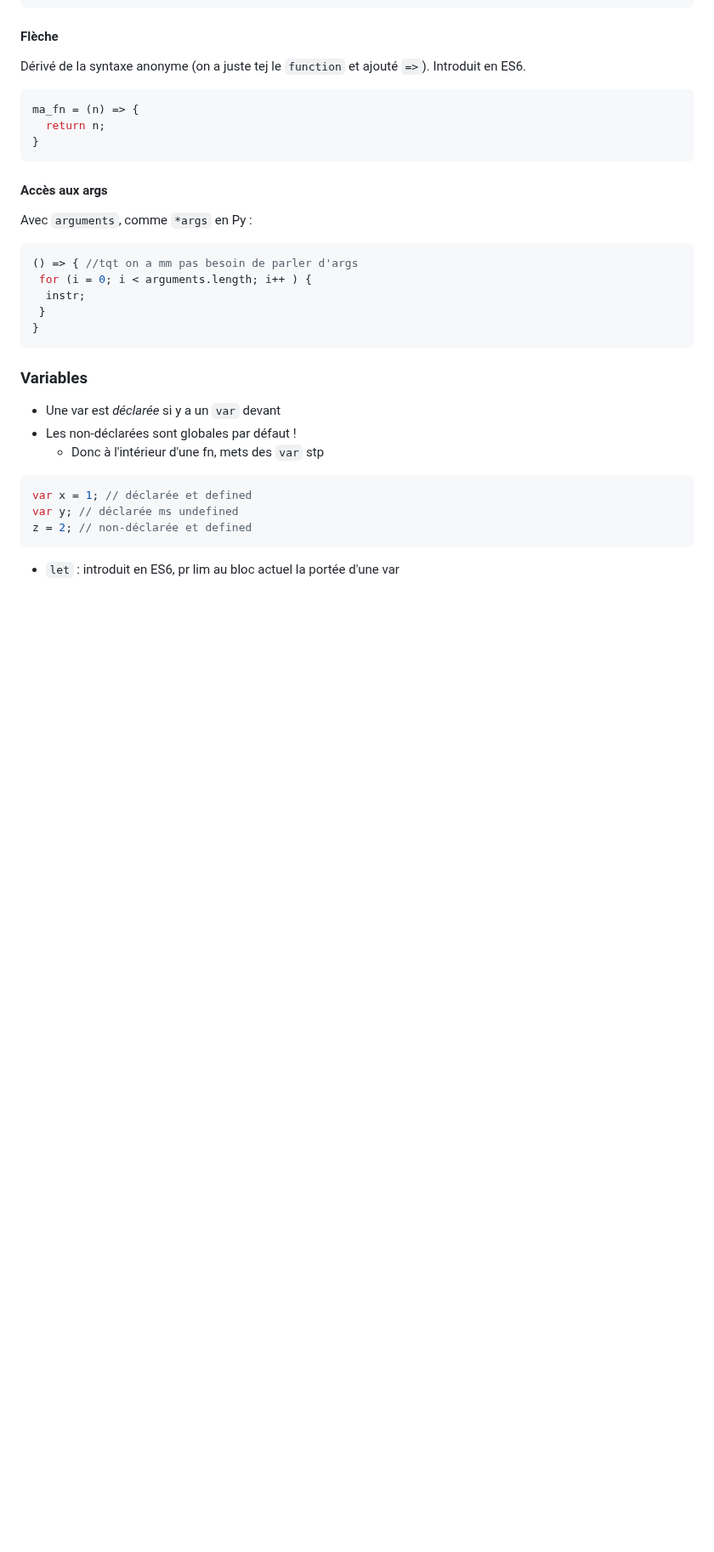
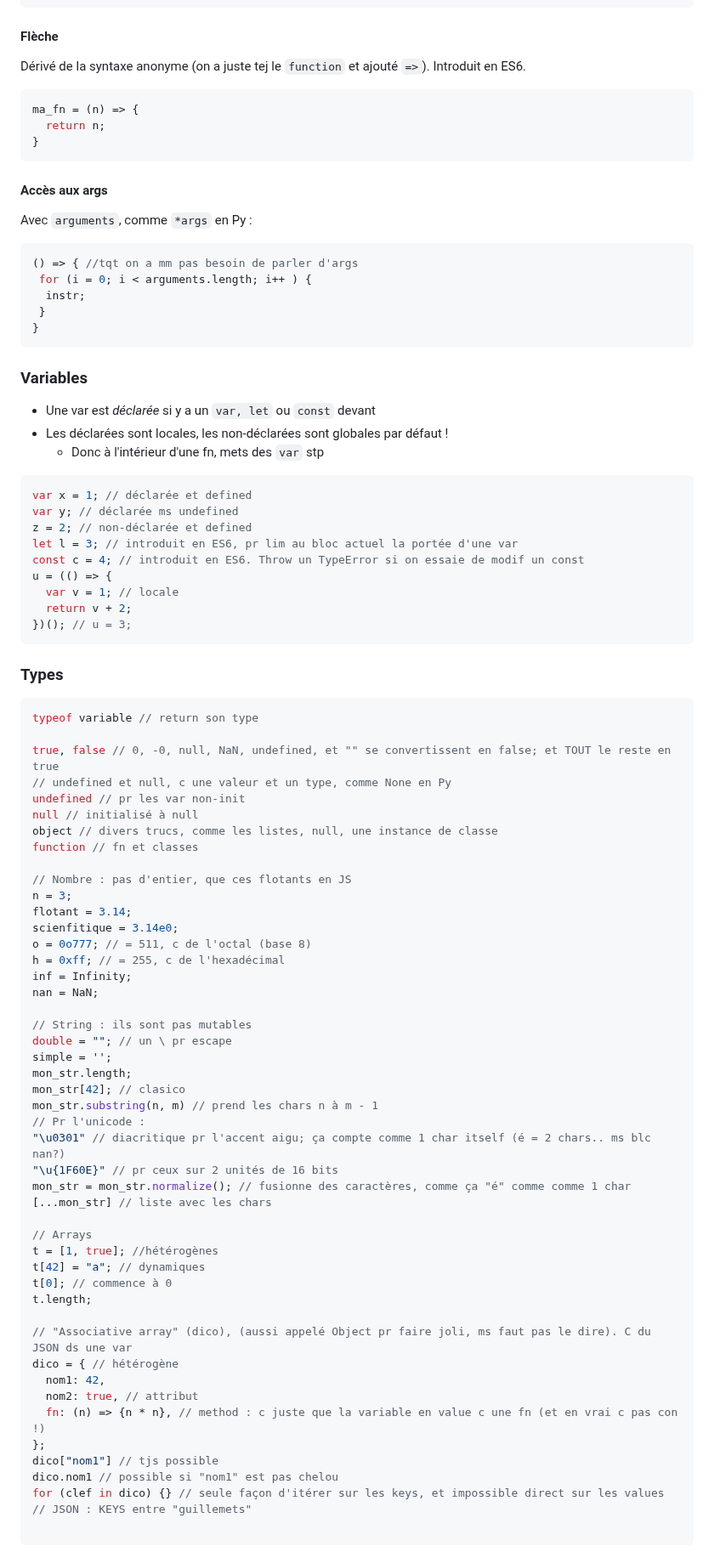
Before and after one commit to Marc-Andrieu/S8, a Markdown page: WebApp/README.md, the part around one of its changes. Shown at 85% size. Rendered like a GitHub page; blank space fills up the shorter version.

````diff
--- a/WebApp/README.md
+++ b/WebApp/README.md
@@ -189,12 +182,70 @@ Avec `arguments`, comme `*args` en Py :
 
 ### Variables
 
-* Une var est *déclarée* si y a un `var` devant
-* Les non-déclarées sont globales par défaut !
+* Une var est *déclarée* si y a un `var, let` ou `const` devant
+* Les déclarées sont locales, les non-déclarées sont globales par défaut !
   * Donc à l'intérieur d'une fn, mets des `var` stp
 ```js
 var x = 1; // déclarée et defined
 var y; // déclarée ms undefined
 z = 2; // non-déclarée et defined
+let l = 3; // introduit en ES6, pr lim au bloc actuel la portée d'une var
+const c = 4; // introduit en ES6. Throw un TypeError si on essaie de modif un const
+u = (() => {
+  var v = 1; // locale
+  return v + 2;
+})(); // u = 3;
 ```
-* `let` : introduit en ES6, pr lim au bloc actuel la portée d'une var
+
+### Types
+
+```js
+typeof variable // return son type
+
+true, false // 0, -0, null, NaN, undefined, et "" se convertissent en false; et TOUT le reste en true
+// undefined et null, c une valeur et un type, comme None en Py
+undefined // pr les var non-init
+null // initialisé à null
+object // divers trucs, comme les listes, null, une instance de classe
+function // fn et classes
+
+// Nombre : pas d'entier, que ces flotants en JS
+n = 3;
+flotant = 3.14;
+scienfitique = 3.14e0;
+o = 0o777; // = 511, c de l'octal (base 8)
+h = 0xff; // = 255, c de l'hexadécimal
+inf = Infinity;
+nan = NaN;
+
+// String : ils sont pas mutables
+double = ""; // un \ pr escape
+simple = '';
+mon_str.length;
+mon_str[42]; // clasico
+mon_str.substring(n, m) // prend les chars n à m - 1
+// Pr l'unicode :
+"\u0301" // diacritique pr l'accent aigu; ça compte comme 1 char itself (é = 2 chars.. ms blc nan?)
+"\u{1F60E}" // pr ceux sur 2 unités de 16 bits
+mon_str = mon_str.normalize(); // fusionne des caractères, comme ça "é" comme comme 1 char
+[...mon_str] // liste avec les chars
+
+// Arrays
+t = [1, true]; //hétérogènes
+t[42] = "a"; // dynamiques
+t[0]; // commence à 0
+t.length;
+
+// "Associative array" (dico), (aussi appelé Object pr faire joli, ms faut pas le dire). C du JSON ds une var
+dico = { // hétérogène
+  nom1: 42,
+  nom2: true, // attribut
+  fn: (n) => {n * n}, // method : c juste que la variable en value c une fn (et en vrai c pas con !)
+};
+dico["nom1"] // tjs possible
+dico.nom1 // possible si "nom1" est pas chelou
+for (clef in dico) {} // seule façon d'itérer sur les keys, et impossible direct sur les values
+// JSON : KEYS entre "guillemets"
+
+```
+
````
Also changed, not shown: other parts of WebApp/README.md (+55 -11 lines).
